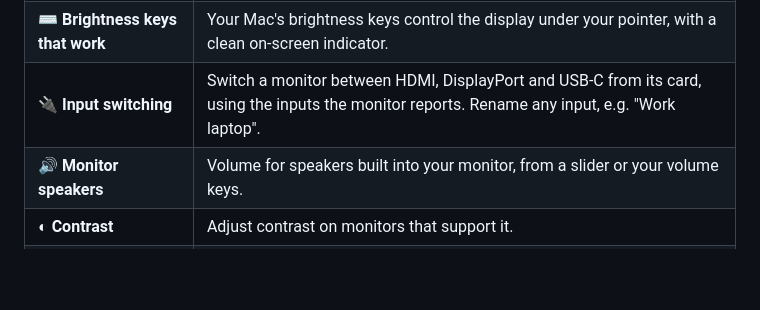
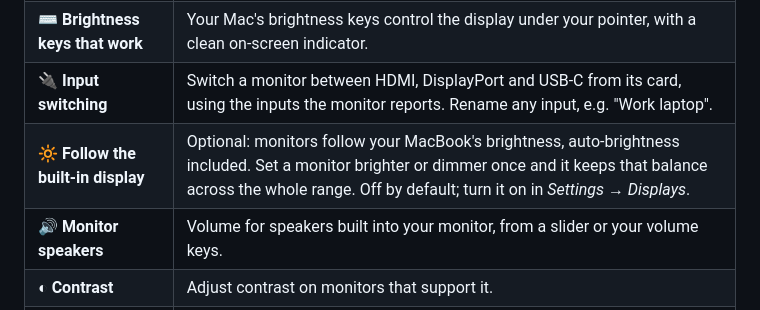
Before and after one commit to rahgurung/DisplayDeck, a Markdown page: README.md, the part around the change. Rendered like a GitHub page; blank space fills up the shorter version.

Commit message:
README: following the built-in display
Co-Authored-By: Claude Opus 5.5 <noreply@anthropic.com>

```diff
--- a/README.md
+++ b/README.md
@@ -34,6 +34,7 @@ Brightness, contrast and volume for external displays, plus brightness keys that
 | ☀️ **Real brightness** | Changes the monitor's own backlight over DDC/CI rather than drawing a dark overlay, so blacks stay black. |
 | ⌨️ **Brightness keys that work** | Your Mac's brightness keys control the display under your pointer, with a clean on-screen indicator. |
 | 🔌 **Input switching** | Switch a monitor between HDMI, DisplayPort and USB-C from its card, using the inputs the monitor reports. Rename any input, e.g. "Work laptop". |
+| 🔆 **Follow the built-in display** | Optional: monitors follow your MacBook's brightness, auto-brightness included. Set a monitor brighter or dimmer once and it keeps that balance across the whole range. Off by default; turn it on in *Settings → Displays*. |
 | 🔊 **Monitor speakers** | Volume for speakers built into your monitor, from a slider or your volume keys. |
 | ◐ **Contrast** | Adjust contrast on monitors that support it. |
 | 🖥️ **Resolution & refresh rate** | Switch per display in two clicks, no System Settings detour. |
```
